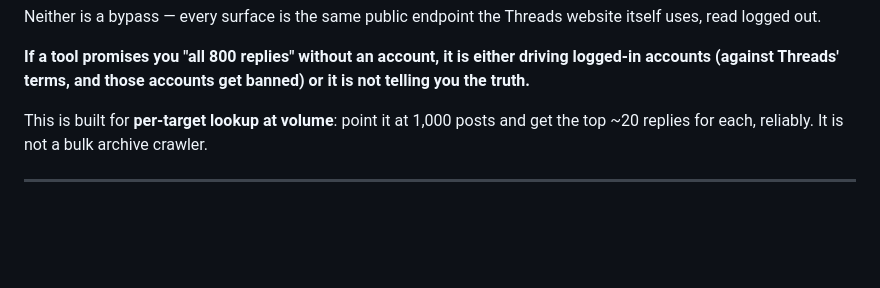
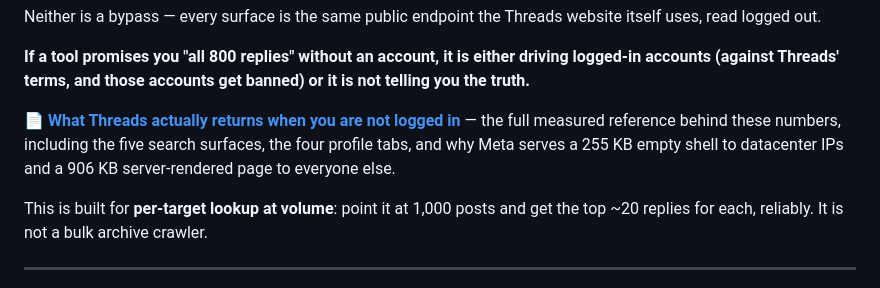
Before and after one commit to zhanghengrui0308/threads-data-client, a Markdown page: README.md, the part around the change. Rendered like a GitHub page; blank space fills up the shorter version.

```diff
--- a/README.md
+++ b/README.md
@@ -59,6 +59,11 @@ Search and profiles are the exceptions, because Meta caps each *entry point* rat
 Neither is a bypass — every surface is the same public endpoint the Threads website itself uses, read logged out.
 
 **If a tool promises you "all 800 replies" without an account, it is either driving logged-in accounts (against Threads' terms, and those accounts get banned) or it is not telling you the truth.**
+
+📄 **[What Threads actually returns when you are not logged in](docs/threads-logged-out-limits.md)**
+— the full measured reference behind these numbers, including the five search
+surfaces, the four profile tabs, and why Meta serves a 255 KB empty shell to
+datacenter IPs and a 906 KB server-rendered page to everyone else.
 
 This is built for **per-target lookup at volume**: point it at 1,000 posts and get the top ~20 replies for each, reliably. It is not a bulk archive crawler.
 
```
Also changed, not shown: docs/threads-logged-out-limits.md (added, +188 -0 lines).
